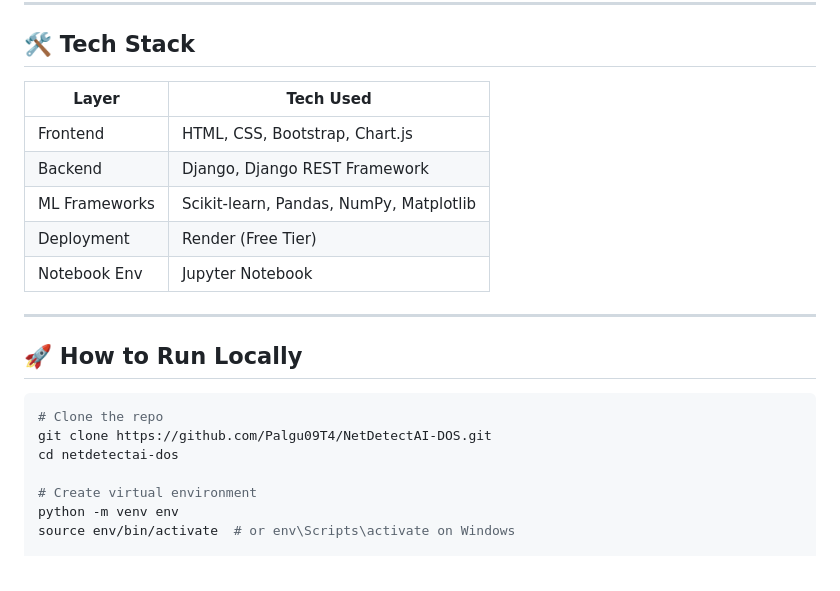
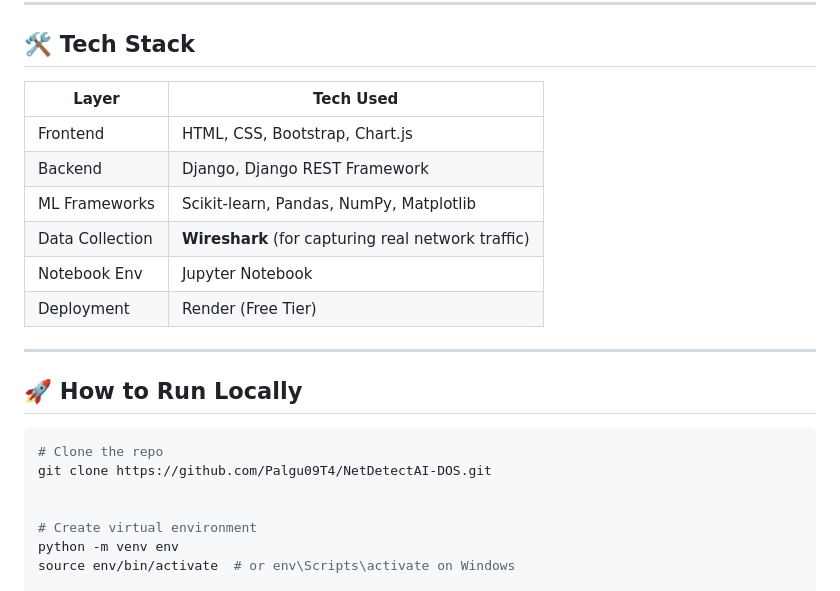
Before and after one commit to Palgu09T4/NetDetectAI-DOS, a Markdown page: README.md, the part around one of its changes. Rendered like a GitHub page.

````diff
--- a/README.md
+++ b/README.md
@@ -80,14 +79,14 @@ Includes:
 ---
 
 ## 🛠 Tech Stack
-
-| Layer          | Tech Used                               |
-|----------------|------------------------------------------|
-| Frontend       | HTML, CSS, Bootstrap, Chart.js           |
-| Backend        | Django, Django REST Framework            |
-| ML Frameworks  | Scikit-learn, Pandas, NumPy, Matplotlib  |
-| Deployment     | Render (Free Tier)                       |
-| Notebook Env   | Jupyter Notebook                         |
+| Layer           | Tech Used                                          |
+| --------------- | -------------------------------------------------- |
+| Frontend        | HTML, CSS, Bootstrap, Chart.js                     |
+| Backend         | Django, Django REST Framework                      |
+| ML Frameworks   | Scikit-learn, Pandas, NumPy, Matplotlib            |
+| Data Collection | **Wireshark** (for capturing real network traffic) |
+| Notebook Env    | Jupyter Notebook                                   |
+| Deployment      | Render (Free Tier)                                 |
 
 ---
 
@@ -96,7 +95,7 @@ Includes:
 ```bash
 # Clone the repo
 git clone https://github.com/Palgu09T4/NetDetectAI-DOS.git
-cd netdetectai-dos
+
 
 # Create virtual environment
 python -m venv env
````
Also changed, not shown: other parts of README.md (+18 -19 lines).
